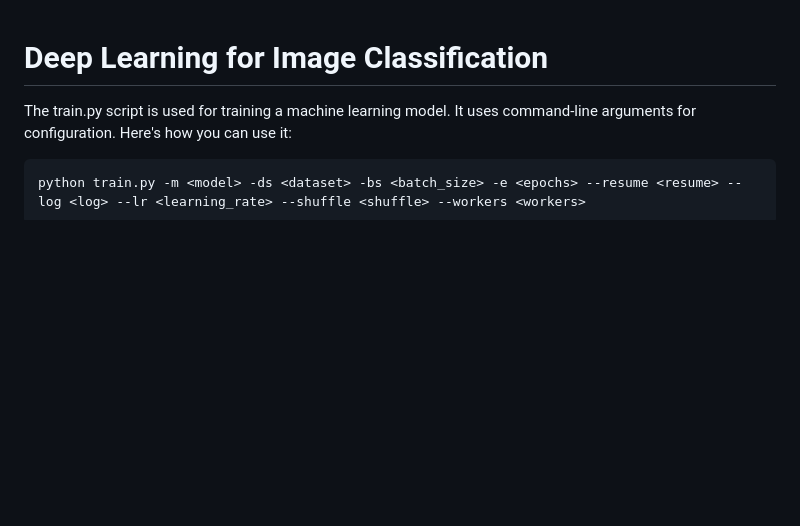
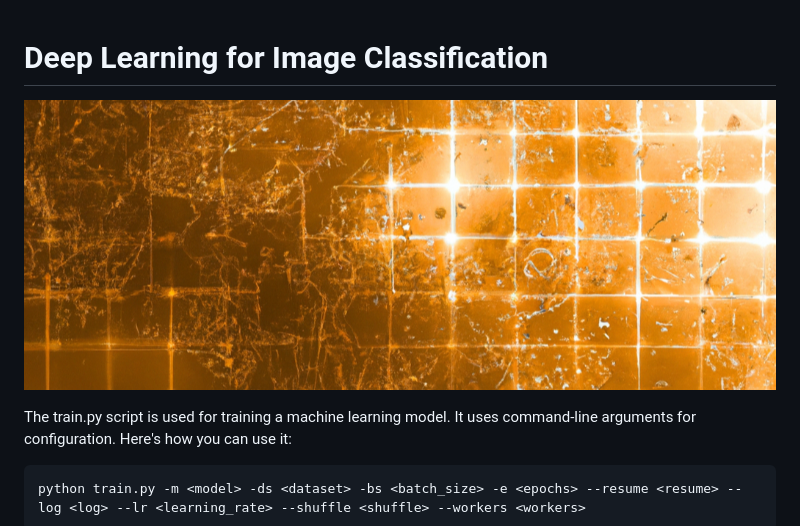
Before and after one commit to nhientruong04/LIA-introCS-proj, a Markdown page: README.md, the part around the change. Drawn GitHub-style; pictures changed too: assets/cover.png (added); blank space fills up the shorter version.

Commit message:
add cover

```diff
--- a/README.md
+++ b/README.md
@@ -1,4 +1,6 @@
 # Deep Learning for Image Classification
+
+![](assets/cover.png)
 
 The train.py script is used for training a machine learning model. It uses command-line arguments for configuration. Here's how you can use it:
 
```
